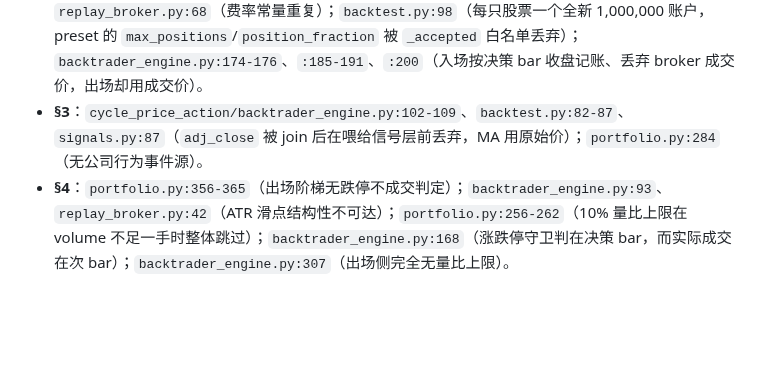
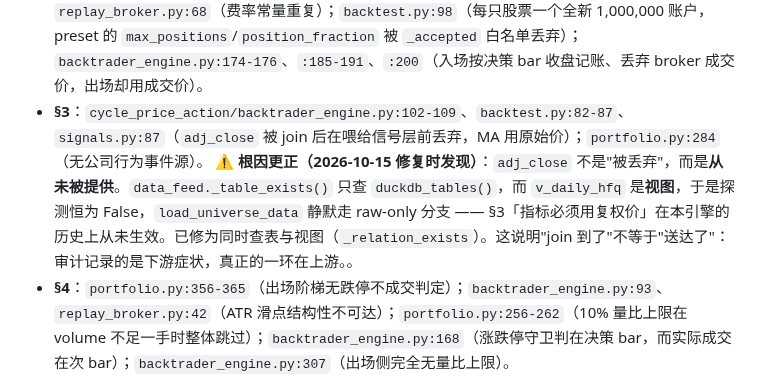
Before and after one commit to HoLeonZ/hiagent, a Markdown page: docs/audits/strategy-discipline-audit.md, the part around the change. Rendered like a GitHub page; blank space fills up the shorter version.

Commit message:
docs(audit): correct the root cause of cycle's missing adj_close
The audit recorded it as "joined then dropped before the signal layer". The real
cause is one step upstream: _table_exists() asked duckdb_tables() about a VIEW,
got False, and the loader silently took the raw-only branch. adj_close was never
provided, not discarded.

A joined column is not a delivered column -- the distinction cost this engine its
entire §3 indicator-domain compliance, and the audit described the symptom
downstream of the actual break.

Co-Authored-By: Claude Opus 5 <noreply@anthropic.com>

```diff
--- a/docs/audits/strategy-discipline-audit.md
+++ b/docs/audits/strategy-discipline-audit.md
@@ -399,6 +399,7 @@ for path in paths:
 - **§1 / §3**：`cycle_price_action/data_feed.py:211`（流动性筛选 SQL 无日期上界，成员由窗口之后的全表成交额决定）；`data_feed.py:160`、`:163`（成员判定只有 `MAX(date) >= ref_end`，窗口内 IPO 混入 as-of 宇宙）。
 - **§2**：`cycle_price_action/portfolio.py:300-302`、`:383-385`（出场同时把入场成本退回 Free_Cash 又把全额卖出款计入 Settling）；`portfolio.py:179`（`release_margin` 给 free_cash 记账，与 chase_up/uptrend 的约定相反）；`portfolio.py:131-140`（`settle()` 在包内无调用点）；`portfolio.py:224`（NAV 门读被抬高的 `self.cash`）；`portfolio.py:68-69`、`replay_broker.py:68`（费率常量重复）；`backtest.py:98`（每只股票一个全新 1,000,000 账户，preset 的 `max_positions`/`position_fraction` 被 `_accepted` 白名单丢弃）；`backtrader_engine.py:174-176`、`:185-191`、`:200`（入场按决策 bar 收盘记账、丢弃 broker 成交价，出场却用成交价）。
 - **§3**：`cycle_price_action/backtrader_engine.py:102-109`、`backtest.py:82-87`、`signals.py:87`（`adj_close` 被 join 后在喂给信号层前丢弃，MA 用原始价）；`portfolio.py:284`（无公司行为事件源）。
+  ⚠️ **根因更正（2026-10-15 修复时发现）**：`adj_close` 不是"被丢弃"，而是**从未被提供**。`data_feed._table_exists()` 只查 `duckdb_tables()`，而 `v_daily_hfq` 是**视图**，于是探测恒为 False，`load_universe_data` 静默走 raw-only 分支 —— §3「指标必须用复权价」在本引擎的历史上从未生效。已修为同时查表与视图（`_relation_exists`）。这说明"join 到了"不等于"送达了"：审计记录的是下游症状，真正的一环在上游。。
 - **§4**：`portfolio.py:356-365`（出场阶梯无跌停不成交判定）；`backtrader_engine.py:93`、`replay_broker.py:42`（ATR 滑点结构性不可达）；`portfolio.py:256-262`（10% 量比上限在 volume 不足一手时整体跳过）；`backtrader_engine.py:168`（涨跌停守卫判在决策 bar，而实际成交在次 bar）；`backtrader_engine.py:307`（出场侧完全无量比上限）。
 - **§6**：`tests/test_cycle_price_action_sha256_baseline.py:55`、`:94`（无 golden 基线，且哈希比对函数不被 pytest 收集）。
 
```
